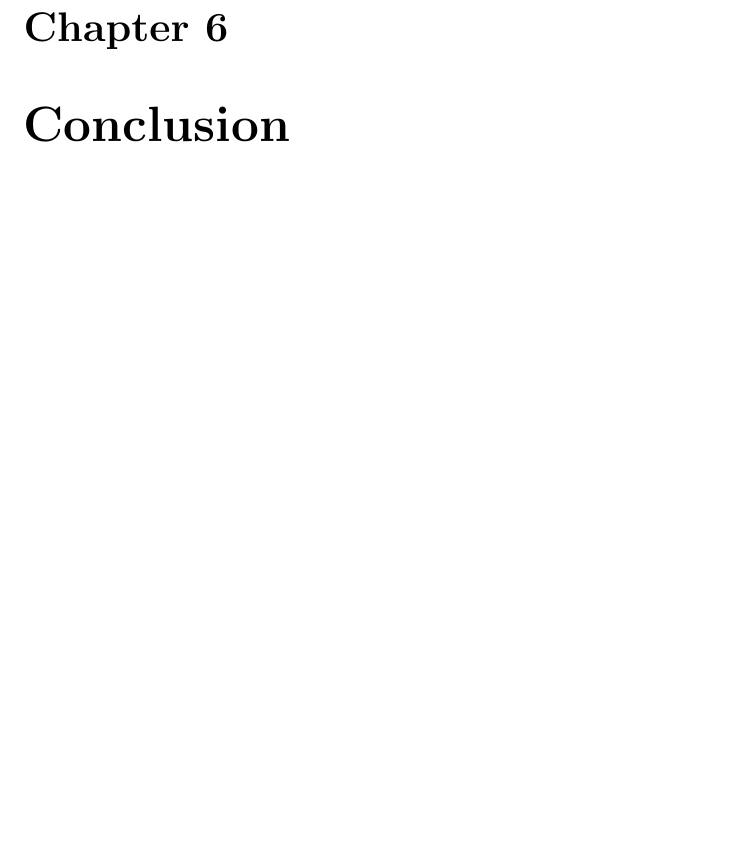
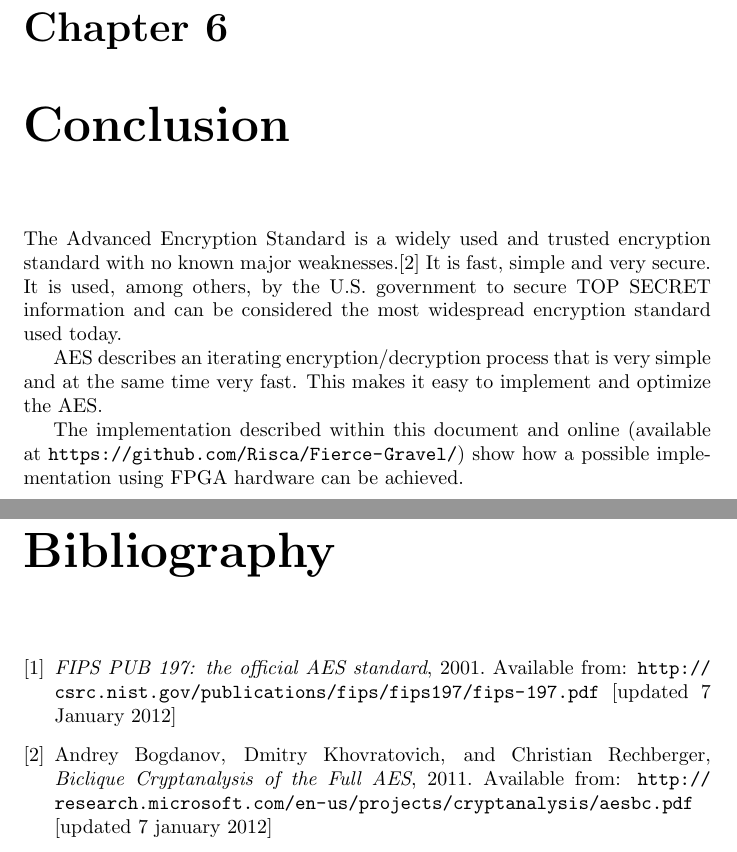
Before and after one commit to Risca/Fierce-Gravel, a LaTeX thesis (doc/report/report.tex): part of page 15 of 15 before the commit and two parts of pages 15 and 16 of 16 after it, the two joined at a grey line, cut so that both start at the same text, the shorter picture padded with empty space. Compiled offline with pdfLaTeX.

Commit message:
Added future improvements and conclusion
Signed-off-by: Patrik Dahlström <patrikd@telia.com>

```diff
--- a/doc/report/report.tex
+++ b/doc/report/report.tex
@@ -91,5 +99,10 @@ In encryption process, an unencrypted data packet is encrypted using a cipher ke
 
 \chapter{Conclusion}
+The Advanced Encryption Standard is a widely used and trusted encryption standard with no known major weaknesses.\cite{attacks} It is fast, simple and very secure. It is used, among others, by the U.S. government to secure TOP SECRET information and can be considered the most widespread encryption standard used today.
+
+AES describes an iterating encryption/decryption process that is very simple and at the same time very fast. This makes it easy to implement and optimize the AES.
+
+The implementation described within this document and online (available at \url{https://github.com/Risca/Fierce-Gravel/}) show how a possible implementation using FPGA hardware can be achieved.
 
 %\section{Timeline}\label{timeline}
 %The timeline below is graded in number of weeks from project start
@@ -126,4 +139,14 @@ In encryption process, an unencrypted data packet is encrypted using a cipher ke
 %\caption{Timeline in project weeks}
 %\end{figure}
 
+\begin{thebibliography}{9}
+
+\bibitem{fips}
+    \emph{FIPS PUB 197: the official AES standard}, 2001. Available from: \url{http://csrc.nist.gov/publications/fips/fips197/fips-197.pdf} [updated 7 January 2012]
+
+\bibitem{attacks}
+    Andrey Bogdanov, Dmitry Khovratovich, and Christian Rechberger, \emph{Biclique Cryptanalysis of the Full AES}, 2011. Available from: \url{http://research.microsoft.com/en-us/projects/cryptanalysis/aesbc.pdf} [updated 7 january 2012]
+
+\end{thebibliography}
+
 \end{document}
```
Also changed, not shown: doc/report/report.tex (8 more changed lines).
